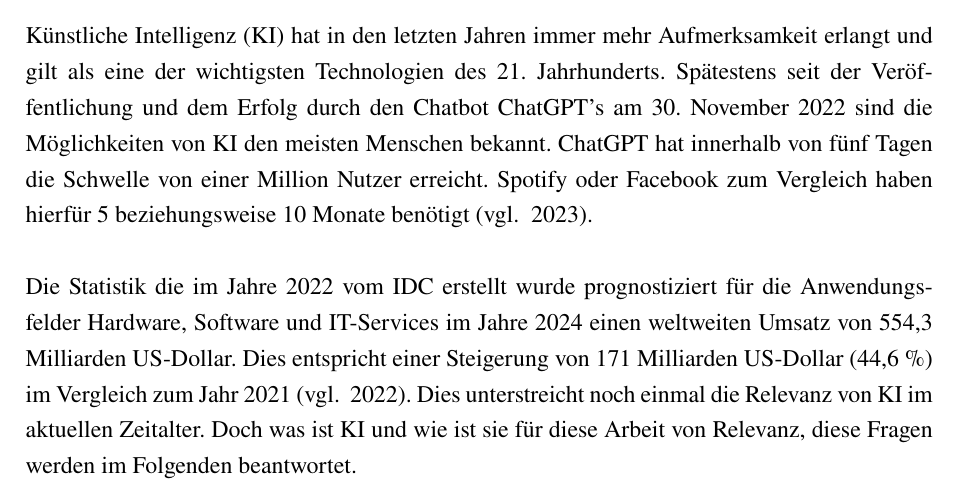
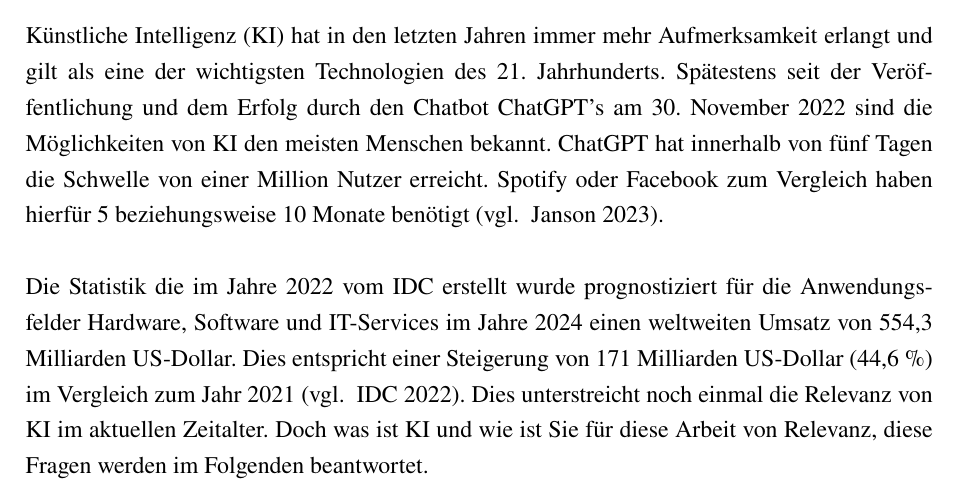
Before and after one commit to DHBW-FN-TIT20/user-authentication-using-voice-recognition, a LaTeX paper (latex/main.tex, which reads latex/chapter/Grundlagen.tex): part of page 11 of 13, cut so that both start at the same text. Compiled offline with pdfLaTeX.

Commit message:
fixed autocite

```diff
--- a/latex/chapter/Grundlagen.tex
+++ b/latex/chapter/Grundlagen.tex
@@ -1,9 +1,9 @@
 \section{Grundlagen}
 \subsection{Künstliche Intelligenz}
 \ac{KI} hat in den letzten Jahren immer mehr Aufmerksamkeit erlangt und gilt als eine der wichtigsten Technologien des 21. Jahrhunderts.
-Spätestens seit der Veröffentlichung und dem Erfolg durch den Chatbot ChatGPT's am 30. November 2022 sind die Möglichkeiten von \ac{KI} den meisten Menschen bekannt. ChatGPT hat innerhalb von fünf Tagen die Schwelle von einer Million Nutzer erreicht. Spotify oder Facebook zum Vergleich haben hierfür 5 beziehungsweise 10 Monate benötigt \autocite*[vgl. ][]{janson_infografik_2023}.
+Spätestens seit der Veröffentlichung und dem Erfolg durch den Chatbot ChatGPT's am 30. November 2022 sind die Möglichkeiten von \ac{KI} den meisten Menschen bekannt. ChatGPT hat innerhalb von fünf Tagen die Schwelle von einer Million Nutzer erreicht. Spotify oder Facebook zum Vergleich haben hierfür 5 beziehungsweise 10 Monate benötigt \autocite[vgl. ][]{janson_infografik_2023}.
 \newparagraph
 Die Statistik die im Jahre 2022 vom IDC erstellt wurde prognostiziert für die Anwendungsfelder Hardware, Software und IT-Services im Jahre 2024 einen weltweiten Umsatz von 554,3 Milliarden US-Dollar.
-Dies entspricht einer Steigerung von 171 Milliarden US-Dollar (44,6 \%) im Vergleich zum Jahr 2021 \autocite*[vgl. ][]{idc_kunstliche_2022}.
+Dies entspricht einer Steigerung von 171 Milliarden US-Dollar (44,6 \%) im Vergleich zum Jahr 2021 \autocite[vgl. ][]{idc_kunstliche_2022}.
 Dies unterstreicht noch einmal die Relevanz von \ac{KI} im aktuellen Zeitalter.
-Doch was ist \ac{KI} und wie ist sie für diese Arbeit von Relevanz, diese Fragen werden im Folgenden beantwortet.
+Doch was ist \ac{KI} und wie ist Sie für diese Arbeit von Relevanz, diese Fragen werden im Folgenden beantwortet.
```
Also changed, not shown: 1 other file.
